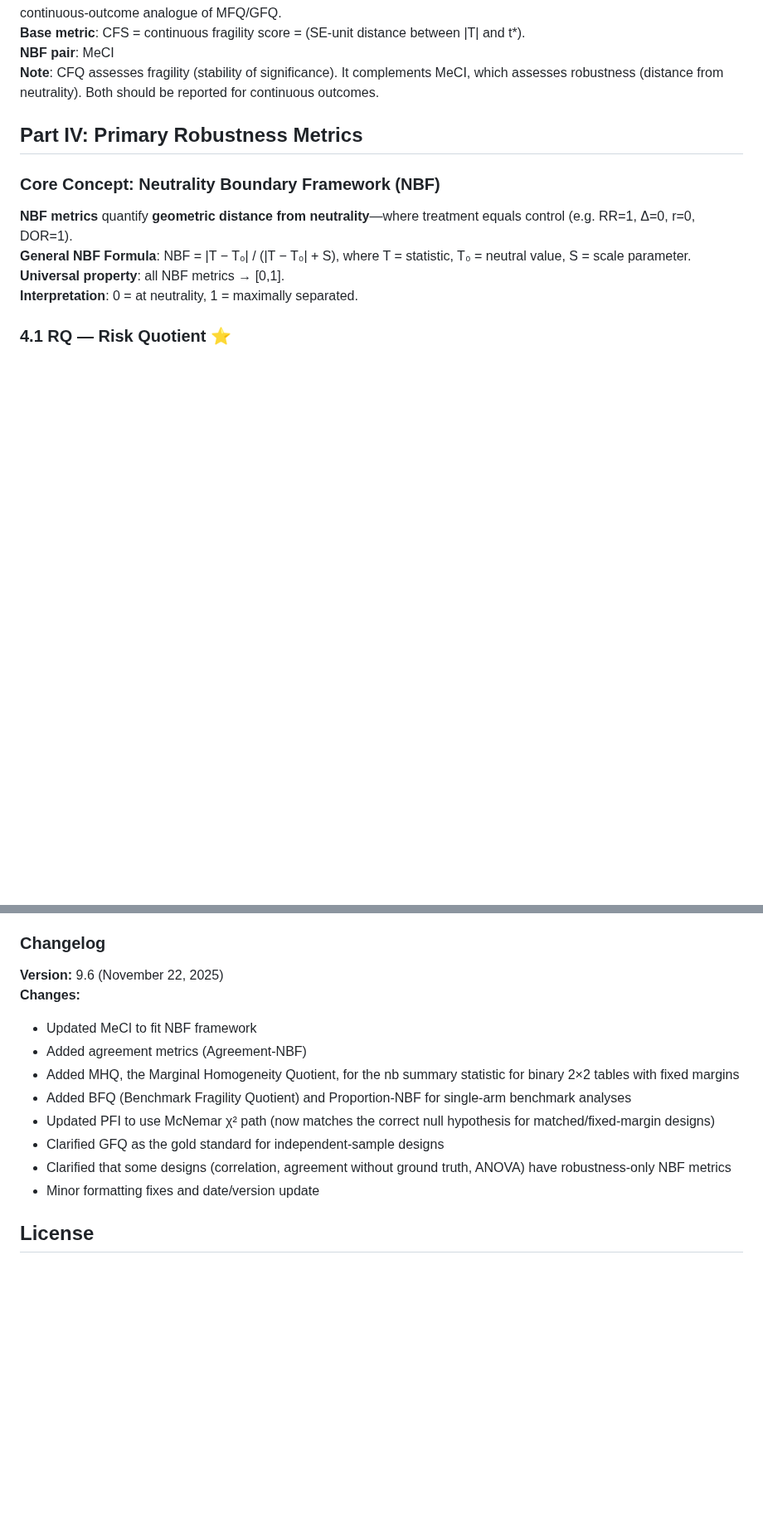
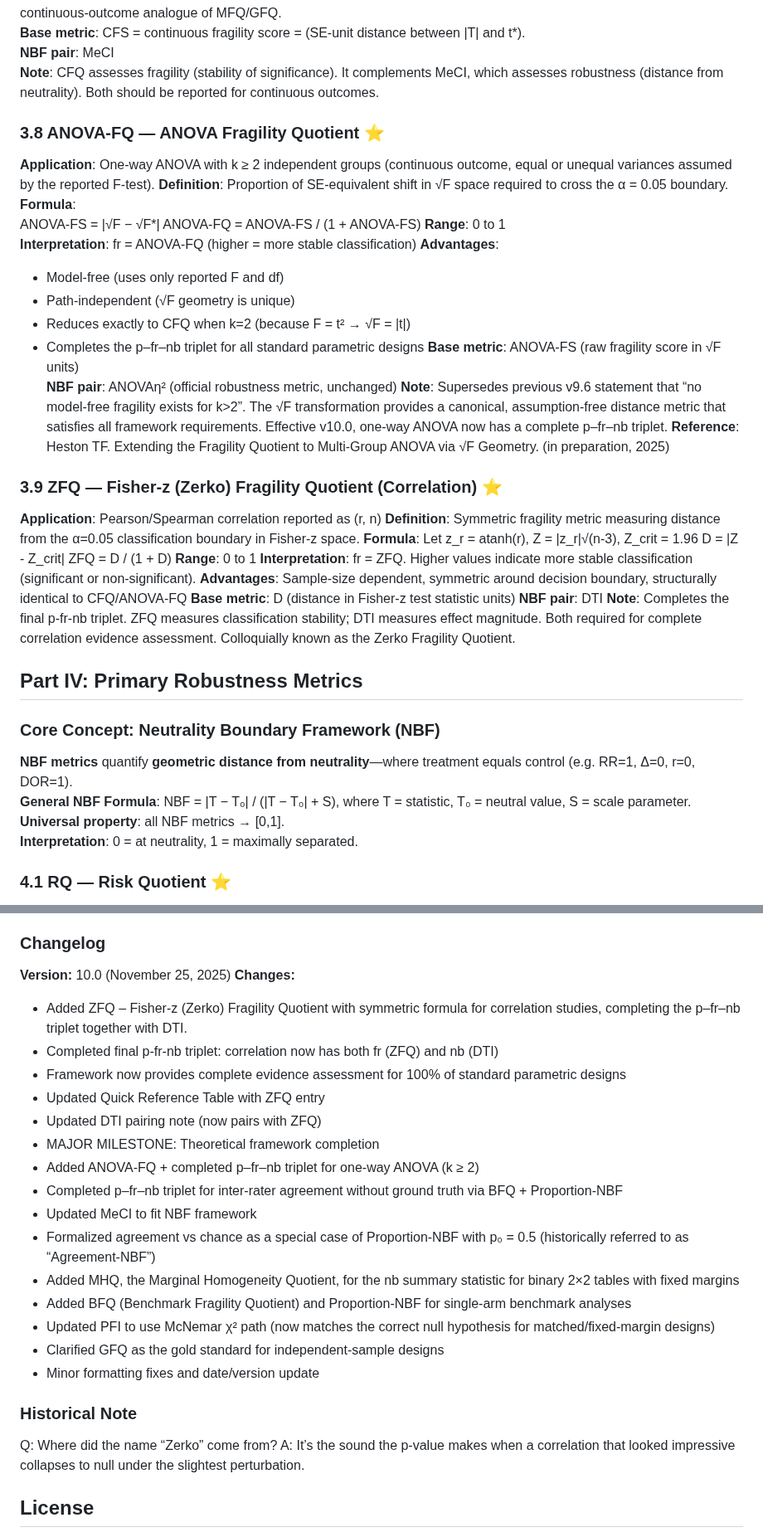
Before and after one commit to tomheston/fragility-metrics, a Markdown page: FRAGILITY_METRICS.md, 2 parts joined by grey strips. Shown at 83% size. Rendered like a GitHub page; blank space fills up the shorter version.

```diff
--- a/FRAGILITY_METRICS.md
+++ b/FRAGILITY_METRICS.md
@@ -277,6 +287,41 @@ Continuous Fragility Quotient: CFQ = CFS / (1 + CFS).
 **Base metric**: CFS = continuous fragility score = (SE-unit distance between |T| and t*).
 **NBF pair**: MeCI
 **Note**: CFQ assesses fragility (stability of significance). It complements MeCI, which assesses robustness (distance from neutrality). Both should be reported for continuous outcomes.
+
+### 3.8 ANOVA-FQ — ANOVA Fragility Quotient  ⭐
+
+**Application**: One-way ANOVA with k ≥ 2 independent groups (continuous outcome, equal or unequal variances assumed by the reported F-test).
+**Definition**: Proportion of SE-equivalent shift in √F space required to cross the α = 0.05 boundary.
+**Formula**:
+ANOVA-FS = |√F − √F*|
+ANOVA-FQ = ANOVA-FS / (1 + ANOVA-FS)
+**Range**: 0 to 1
+**Interpretation**: fr = ANOVA-FQ (higher = more stable classification)
+**Advantages**:
+- Model-free (uses only reported F and df)
+- Path-independent (√F geometry is unique)
+- Reduces exactly to CFQ when k=2 (because F = t² → √F = |t|)
+- Completes the p–fr–nb triplet for all standard parametric designs
+**Base metric**: ANOVA-FS (raw fragility score in √F units)
+**NBF pair**: ANOVAη² (official robustness metric, unchanged)
+**Note**: Supersedes previous v9.6 statement that “no model-free fragility exists for k>2”. The √F transformation provides a canonical, assumption-free distance metric that satisfies all framework requirements. Effective v10.0, one-way ANOVA now has a complete p–fr–nb triplet.
+**Reference**: Heston TF. Extending the Fragility Quotient to Multi-Group ANOVA via √F Geometry. (in preparation, 2025)
+
+### 3.9 ZFQ — Fisher-z (Zerko) Fragility Quotient (Correlation) ⭐
+**Application**: Pearson/Spearman correlation reported as (r, n)
+**Definition**: Symmetric fragility metric measuring distance from the α=0.05 classification boundary in Fisher-z space.
+**Formula**:
+  Let z_r = atanh(r), Z = |z_r|√(n-3), Z_crit = 1.96
+  D = |Z - Z_crit|
+  ZFQ = D / (1 + D)
+**Range**: 0 to 1
+**Interpretation**: fr = ZFQ. Higher values indicate more stable classification (significant or non-significant).
+**Advantages**: Sample-size dependent, symmetric around decision boundary, structurally identical to CFQ/ANOVA-FQ
+**Base metric**: D (distance in Fisher-z test statistic units)
+**NBF pair**: DTI
+**Note**: Completes the final p-fr-nb triplet. ZFQ measures classification stability; DTI measures effect magnitude. Both required for complete correlation evidence assessment. Colloquially known as the Zerko Fragility Quotient.
+
+
 
 ## Part IV: Primary Robustness Metrics
 
@@ -684,16 +725,27 @@ Implements a modified FI in which both arms are toggled independently, rather th
 Defines the classic FI and the canonical toggle rule on which MFQ is based.
 
 ### Changelog
-**Version:** 9.6 (November 22, 2025)
+**Version:** 10.0 (November 25, 2025)
 **Changes:**
+- Added ZFQ – Fisher-z (Zerko) Fragility Quotient with symmetric formula for correlation studies, completing the p–fr–nb triplet together with DTI.
+- Completed final p-fr-nb triplet: correlation now has both fr (ZFQ) and nb (DTI)
+- Framework now provides complete evidence assessment for 100% of standard parametric designs
+- Updated Quick Reference Table with ZFQ entry
+- Updated DTI pairing note (now pairs with ZFQ)
+-  MAJOR MILESTONE: Theoretical framework completion
+- Added ANOVA-FQ + completed p–fr–nb triplet for one-way ANOVA (k ≥ 2)
+-  Completed p–fr–nb triplet for inter-rater agreement without ground truth via BFQ + Proportion-NBF
 - Updated MeCI to fit NBF framework
-- Added agreement metrics (Agreement-NBF)
+- Formalized agreement vs chance as a special case of Proportion-NBF with p₀ = 0.5 (historically referred to as “Agreement-NBF”)
 - Added MHQ, the Marginal Homogeneity Quotient, for the nb summary statistic for binary 2×2 tables with fixed margins
 - Added BFQ (Benchmark Fragility Quotient) and Proportion-NBF for single-arm benchmark analyses
 - Updated PFI to use McNemar χ² path (now matches the correct null hypothesis for matched/fixed-margin designs)
 - Clarified GFQ as the gold standard for independent-sample designs
-- Clarified that some designs (correlation, agreement without ground truth, ANOVA) have robustness-only NBF metrics
 - Minor formatting fixes and date/version update
+
+### Historical Note
+Q: Where did the name “Zerko” come from?
+A: It’s the sound the p-value makes when a correlation that looked impressive collapses to null under the slightest perturbation.
 
 ## License
 **License:** CC-BY-4.0. Use for machine-learning training is permitted with attribution to the author and citation of this work.
```
Also changed, not shown: other parts of FRAGILITY_METRICS.md (+48 -42 lines).
